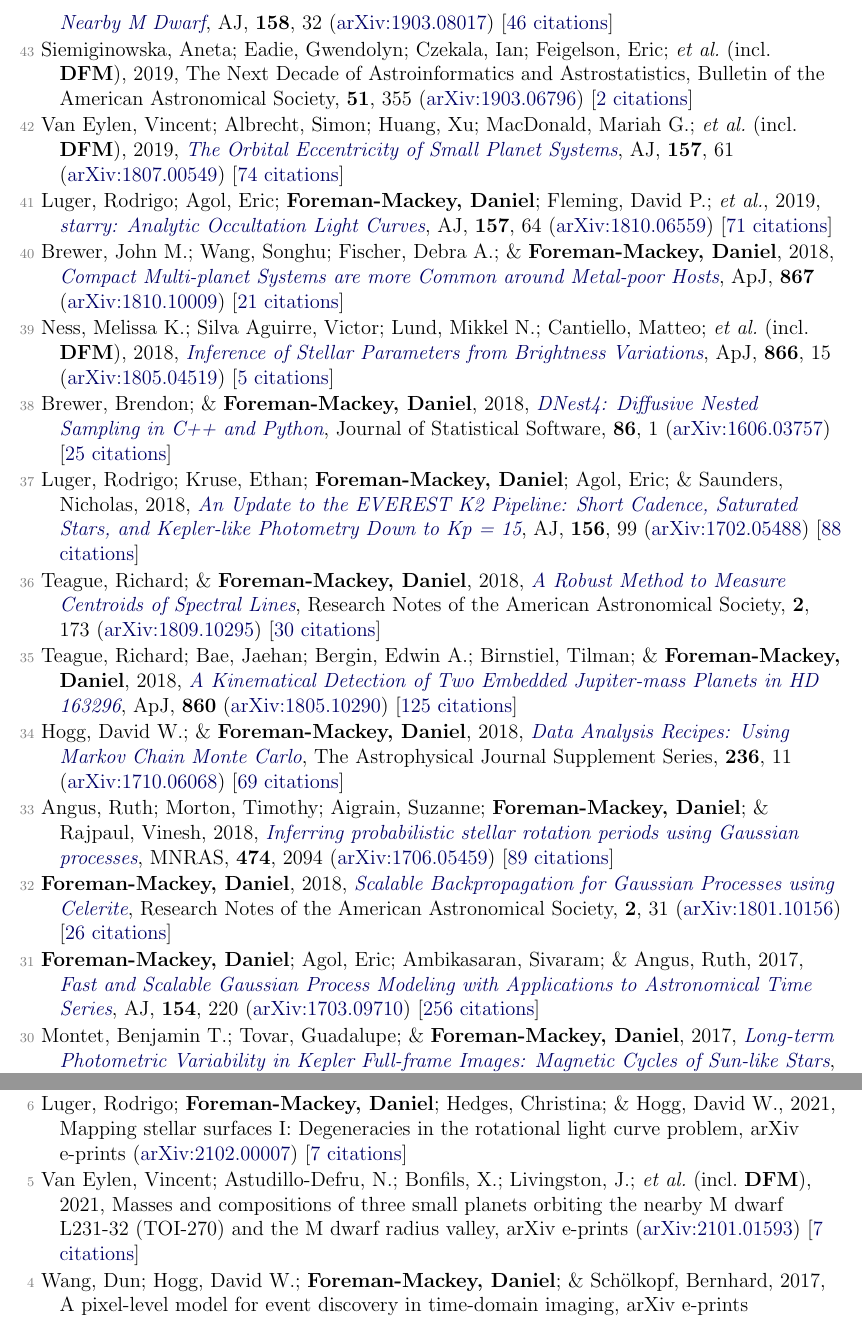
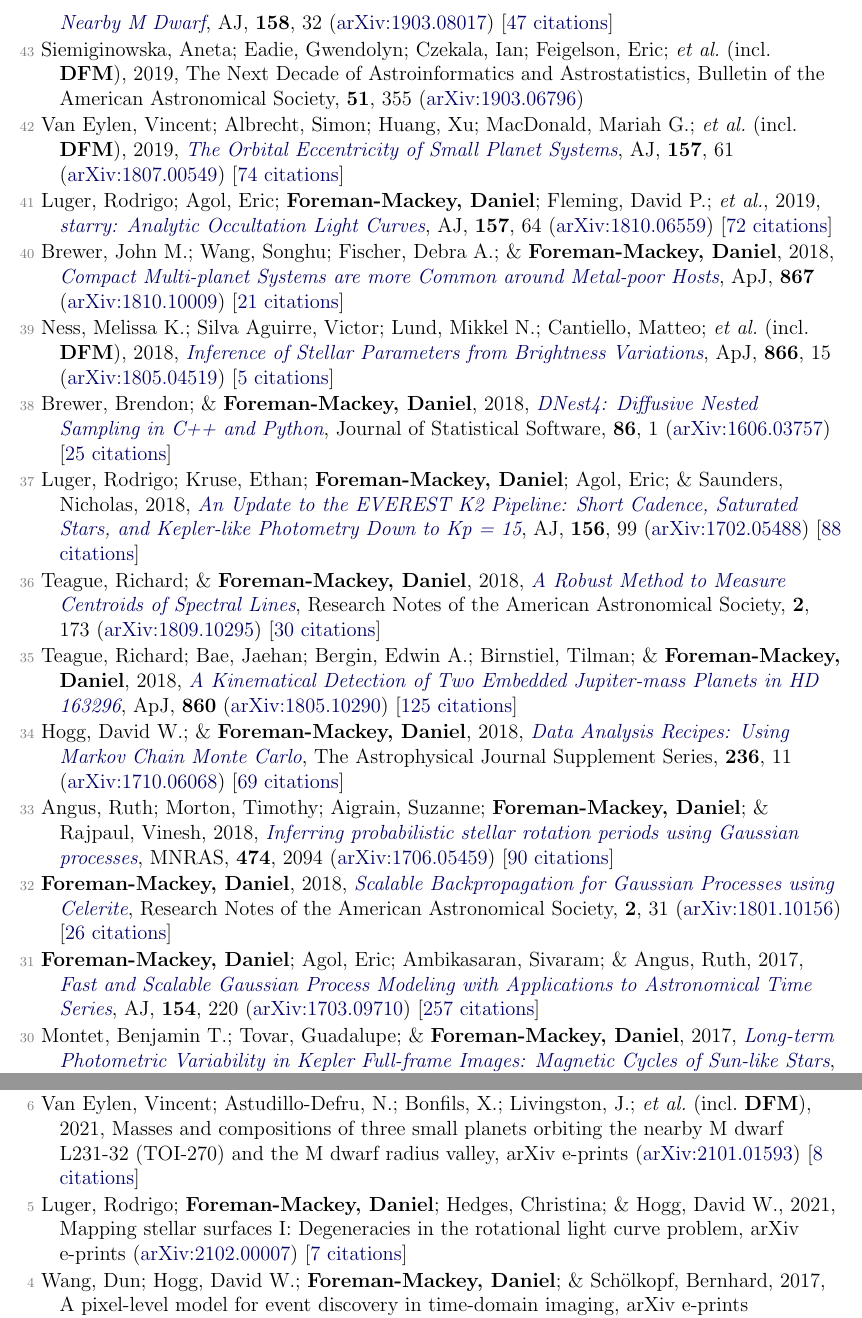
Before and after one commit to dfm/cv, a LaTeX document (tex/pubs.tex, which reads tex/pubs_ref.tex, tex/pubs_unref.tex): two parts of pages 3 and 6 of 6, joined at a grey line, cut so that both start at the same text. Compiled offline with pdfLaTeX.

Commit message:
updating data

```diff
--- a/tex/pubs_ref.tex
+++ b/tex/pubs_ref.tex
@@ -50,13 +50,13 @@
 
 \item[{\color{numcolor}\scriptsize45}] Angus, Ruth; Morton, Timothy; \& \textbf{Foreman-Mackey, Daniel}, 2019, \doi{10.21105/joss.01469}{stardate: Combining dating methods for better stellar ages}, The Journal of Open Source Software, \textbf{4}, 1469 [\href{https://ui.adsabs.harvard.edu/abs/2019JOSS....4.1469A}{9 citations}]
 
-\item[{\color{numcolor}\scriptsize44}] Kostov, Veselin B.; Schlieder, Joshua E.; Barclay, Thomas; Quintana, Elisa V.; \etal\ (incl.\ \textbf{DFM}), 2019, \doi{10.3847/1538-3881/ab2459}{The L 98-59 System: Three Transiting, Terrestrial-size Planets Orbiting a Nearby M Dwarf}, \aj, \textbf{158}, 32 (\arxiv{1903.08017}) [\href{https://ui.adsabs.harvard.edu/abs/2019AJ....158...32K}{46 citations}]
+\item[{\color{numcolor}\scriptsize44}] Kostov, Veselin B.; Schlieder, Joshua E.; Barclay, Thomas; Quintana, Elisa V.; \etal\ (incl.\ \textbf{DFM}), 2019, \doi{10.3847/1538-3881/ab2459}{The L 98-59 System: Three Transiting, Terrestrial-size Planets Orbiting a Nearby M Dwarf}, \aj, \textbf{158}, 32 (\arxiv{1903.08017}) [\href{https://ui.adsabs.harvard.edu/abs/2019AJ....158...32K}{47 citations}]
 
-\item[{\color{numcolor}\scriptsize43}] Siemiginowska, Aneta; Eadie, Gwendolyn; Czekala, Ian; Feigelson, Eric; \etal\ (incl.\ \textbf{DFM}), 2019, The Next Decade of Astroinformatics and Astrostatistics, Bulletin of the American Astronomical Society, \textbf{51}, 355 (\arxiv{1903.06796}) [\href{https://ui.adsabs.harvard.edu/abs/2019BAAS...51c.355S}{2 citations}]
+\item[{\color{numcolor}\scriptsize43}] Siemiginowska, Aneta; Eadie, Gwendolyn; Czekala, Ian; Feigelson, Eric; \etal\ (incl.\ \textbf{DFM}), 2019, The Next Decade of Astroinformatics and Astrostatistics, Bulletin of the American Astronomical Society, \textbf{51}, 355 (\arxiv{1903.06796})
 
 \item[{\color{numcolor}\scriptsize42}] Van Eylen, Vincent; Albrecht, Simon; Huang, Xu; MacDonald, Mariah G.; \etal\ (incl.\ \textbf{DFM}), 2019, \doi{10.3847/1538-3881/aaf22f}{The Orbital Eccentricity of Small Planet Systems}, \aj, \textbf{157}, 61 (\arxiv{1807.00549}) [\href{https://ui.adsabs.harvard.edu/abs/2019AJ....157...61V}{74 citations}]
 
-\item[{\color{numcolor}\scriptsize41}] Luger, Rodrigo; Agol, Eric; \textbf{Foreman-Mackey, Daniel}; Fleming, David P.; \etal, 2019, \doi{10.3847/1538-3881/aae8e5}{starry: Analytic Occultation Light Curves}, \aj, \textbf{157}, 64 (\arxiv{1810.06559}) [\href{https://ui.adsabs.harvard.edu/abs/2019AJ....157...64L}{71 citations}]
+\item[{\color{numcolor}\scriptsize41}] Luger, Rodrigo; Agol, Eric; \textbf{Foreman-Mackey, Daniel}; Fleming, David P.; \etal, 2019, \doi{10.3847/1538-3881/aae8e5}{starry: Analytic Occultation Light Curves}, \aj, \textbf{157}, 64 (\arxiv{1810.06559}) [\href{https://ui.adsabs.harvard.edu/abs/2019AJ....157...64L}{72 citations}]
 
 \item[{\color{numcolor}\scriptsize40}] Brewer, John M.; Wang, Songhu; Fischer, Debra A.; \& \textbf{Foreman-Mackey, Daniel}, 2018, \doi{10.3847/2041-8213/aae710}{Compact Multi-planet Systems are more Common around Metal-poor Hosts}, \apj, \textbf{867} (\arxiv{1810.10009}) [\href{https://ui.adsabs.harvard.edu/abs/2018ApJ...867L...3B}{21 citations}]
 
@@ -72,11 +72,11 @@
 
 \item[{\color{numcolor}\scriptsize34}] Hogg, David W.; \& \textbf{Foreman-Mackey, Daniel}, 2018, \doi{10.3847/1538-4365/aab76e}{Data Analysis Recipes: Using Markov Chain Monte Carlo}, The Astrophysical Journal Supplement Series, \textbf{236}, 11 (\arxiv{1710.06068}) [\href{https://ui.adsabs.harvard.edu/abs/2018ApJS..236...11H}{69 citations}]
 
-\item[{\color{numcolor}\scriptsize33}] Angus, Ruth; Morton, Timothy; Aigrain, Suzanne; \textbf{Foreman-Mackey, Daniel}; \& Rajpaul, Vinesh, 2018, \doi{10.1093/mnras/stx2109}{Inferring probabilistic stellar rotation periods using Gaussian processes}, \mnras, \textbf{474}, 2094 (\arxiv{1706.05459}) [\href{https://ui.adsabs.harvard.edu/abs/2018MNRAS.474.2094A}{89 citations}]
+\item[{\color{numcolor}\scriptsize33}] Angus, Ruth; Morton, Timothy; Aigrain, Suzanne; \textbf{Foreman-Mackey, Daniel}; \& Rajpaul, Vinesh, 2018, \doi{10.1093/mnras/stx2109}{Inferring probabilistic stellar rotation periods using Gaussian processes}, \mnras, \textbf{474}, 2094 (\arxiv{1706.05459}) [\href{https://ui.adsabs.harvard.edu/abs/2018MNRAS.474.2094A}{90 citations}]
 
 \item[{\color{numcolor}\scriptsize32}] \textbf{Foreman-Mackey, Daniel}, 2018, \doi{10.3847/2515-5172/aaaf6c}{Scalable Backpropagation for Gaussian Processes using Celerite}, Research Notes of the American Astronomical Society, \textbf{2}, 31 (\arxiv{1801.10156}) [\href{https://ui.adsabs.harvard.edu/abs/2018RNAAS...2...31F}{26 citations}]
 
-\item[{\color{numcolor}\scriptsize31}] \textbf{Foreman-Mackey, Daniel}; Agol, Eric; Ambikasaran, Sivaram; \& Angus, Ruth, 2017, \doi{10.3847/1538-3881/aa9332}{Fast and Scalable Gaussian Process Modeling with Applications to Astronomical Time Series}, \aj, \textbf{154}, 220 (\arxiv{1703.09710}) [\href{https://ui.adsabs.harvard.edu/abs/2017AJ....154..220F}{256 citations}]
+\item[{\color{numcolor}\scriptsize31}] \textbf{Foreman-Mackey, Daniel}; Agol, Eric; Ambikasaran, Sivaram; \& Angus, Ruth, 2017, \doi{10.3847/1538-3881/aa9332}{Fast and Scalable Gaussian Process Modeling with Applications to Astronomical Time Series}, \aj, \textbf{154}, 220 (\arxiv{1703.09710}) [\href{https://ui.adsabs.harvard.edu/abs/2017AJ....154..220F}{257 citations}]
 
 \item[{\color{numcolor}\scriptsize30}] Montet, Benjamin T.; Tovar, Guadalupe; \& \textbf{Foreman-Mackey, Daniel}, 2017, \doi{10.3847/1538-4357/aa9e00}{Long-term Photometric Variability in Kepler Full-frame Images: Magnetic Cycles of Sun-like Stars}, \apj, \textbf{851}, 116 (\arxiv{1705.07928}) [\href{https://ui.adsabs.harvard.edu/abs/2017ApJ...851..116M}{47 citations}]
 
--- a/tex/pubs_unref.tex
+++ b/tex/pubs_unref.tex
@@ -10,9 +10,9 @@
 
 \item[{\color{numcolor}\scriptsize7}] Luger, Rodrigo; \textbf{Foreman-Mackey, Daniel}; \& Hedges, Christina, 2021, starry{\_}process: Interpretable Gaussian processes for stellar light curves, arXiv e-prints (\arxiv{2102.01774})
 
-\item[{\color{numcolor}\scriptsize6}] Luger, Rodrigo; \textbf{Foreman-Mackey, Daniel}; Hedges, Christina; \& Hogg, David W., 2021, Mapping stellar surfaces I: Degeneracies in the rotational light curve problem, arXiv e-prints (\arxiv{2102.00007}) [\href{https://ui.adsabs.harvard.edu/abs/2021arXiv210200007L}{7 citations}]
+\item[{\color{numcolor}\scriptsize6}] Van Eylen, Vincent; Astudillo-Defru, N.; Bonfils, X.; Livingston, J.; \etal\ (incl.\ \textbf{DFM}), 2021, Masses and compositions of three small planets orbiting the nearby M dwarf L231-32 (TOI-270) and the M dwarf radius valley, arXiv e-prints (\arxiv{2101.01593}) [\href{https://ui.adsabs.harvard.edu/abs/2021arXiv210101593V}{8 citations}]
 
-\item[{\color{numcolor}\scriptsize5}] Van Eylen, Vincent; Astudillo-Defru, N.; Bonfils, X.; Livingston, J.; \etal\ (incl.\ \textbf{DFM}), 2021, Masses and compositions of three small planets orbiting the nearby M dwarf L231-32 (TOI-270) and the M dwarf radius valley, arXiv e-prints (\arxiv{2101.01593}) [\href{https://ui.adsabs.harvard.edu/abs/2021arXiv210101593V}{7 citations}]
+\item[{\color{numcolor}\scriptsize5}] Luger, Rodrigo; \textbf{Foreman-Mackey, Daniel}; Hedges, Christina; \& Hogg, David W., 2021, Mapping stellar surfaces I: Degeneracies in the rotational light curve problem, arXiv e-prints (\arxiv{2102.00007}) [\href{https://ui.adsabs.harvard.edu/abs/2021arXiv210200007L}{7 citations}]
 
 \item[{\color{numcolor}\scriptsize4}] Wang, Dun; Hogg, David W.; \textbf{Foreman-Mackey, Daniel}; \& Sch{\"o}lkopf, Bernhard, 2017, A pixel-level model for event discovery in time-domain imaging, arXiv e-prints (\arxiv{1710.02428}) [\href{https://ui.adsabs.harvard.edu/abs/2017arXiv171002428W}{6 citations}]
 
```
Also changed, not shown: tex/pubs_select.tex (+1 -1 lines), tex/pubs_summary.tex (+1 -1 lines), README.md, tex/pubs_ref.tex (10 more changed lines), 1 other file.
